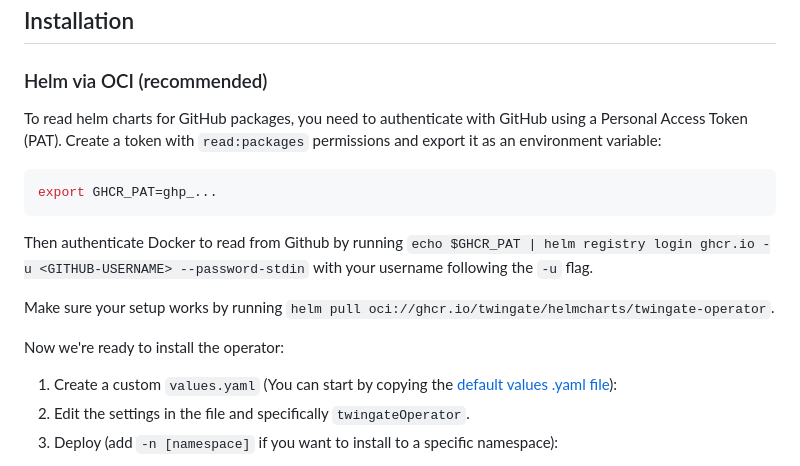
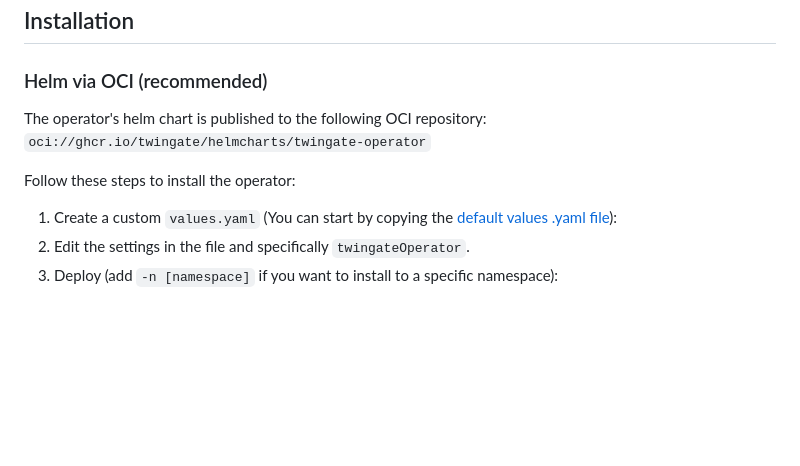
Before and after one commit to Twingate/kubernetes-operator, a Markdown page: README.md, the part around the change. Drawn GitHub-style; blank space fills up the shorter version.

`````diff
--- a/README.md
+++ b/README.md
@@ -31,21 +31,10 @@ Trust Network.
 
 ### Helm via OCI (recommended)
 
-To read helm charts for GitHub packages, you need to authenticate with GitHub
-using a Personal Access Token (PAT).
-Create a token with `read:packages` permissions and export it as an environment variable:
+The operator's helm chart is published to the following OCI repository:
+`oci://ghcr.io/twingate/helmcharts/twingate-operator`
 
-```bash
-export GHCR_PAT=ghp_...
-````
-
-Then authenticate Docker to read from Github by running
-`echo $GHCR_PAT | helm registry login ghcr.io -u <GITHUB-USERNAME> --password-stdin`
-with your username following the `-u` flag.
-
-Make sure your setup works by running `helm pull oci://ghcr.io/twingate/helmcharts/twingate-operator`.
-
-Now we're ready to install the operator:
+Follow these steps to install the operator:
 
 [default-values-yaml]: https://github.com/Twingate/kubernetes-operator/blob/main/deploy/twingate-operator/values.yaml
 
`````
